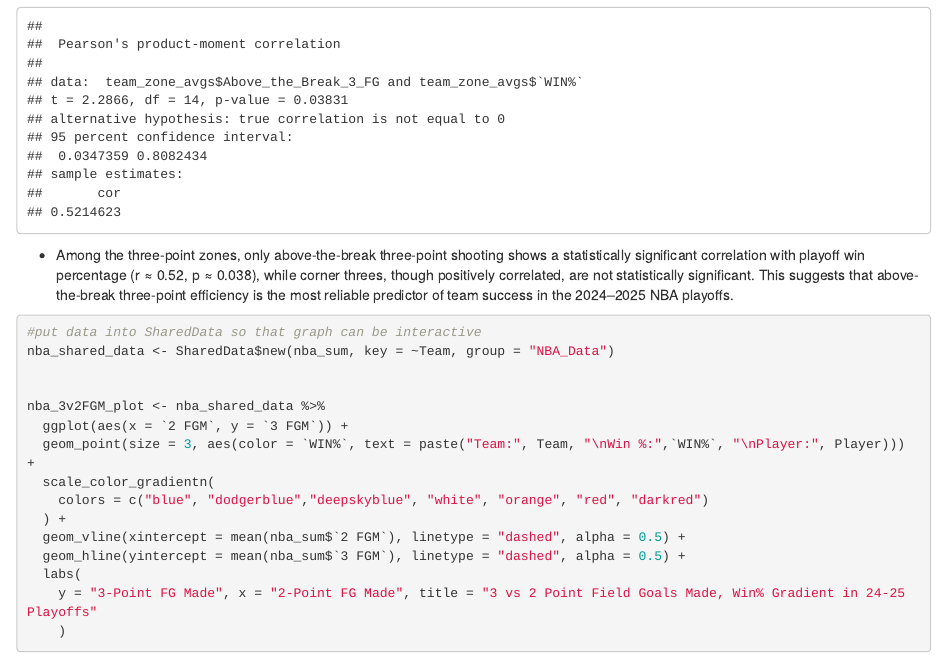
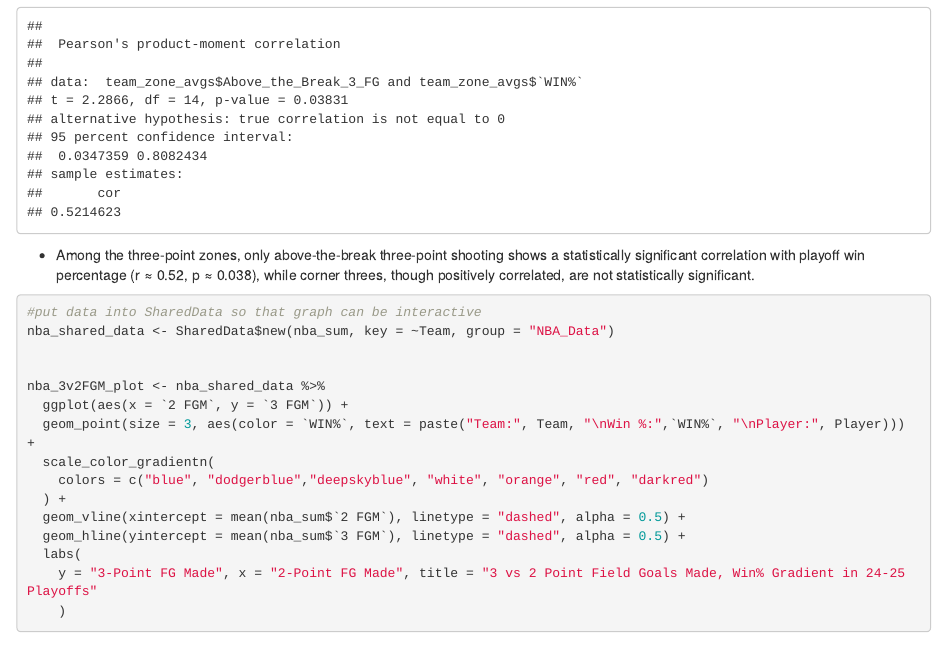
Before and after one commit to Squilliams17/finalproject240, an R Markdown document (ProjectDraft.Rmd): the page in a window 1100 px wide, from 3790 px down. Rendered offline with R 4.5, knitr and Pandoc, with nearby package versions; code that draws random numbers runs with fixed seeds of ours.

Commit message:
remvoed extra text

````diff
--- a/ProjectDraft.Rmd
+++ b/ProjectDraft.Rmd
@@ -139,7 +139,7 @@ cor_left
 cor_right
 cor_above
 ```
-- Among the three-point zones, only above-the-break three-point shooting shows a statistically significant correlation with playoff win percentage (r ≈ 0.52, p ≈ 0.038), while corner threes, though positively correlated, are not statistically significant. This suggests that above-the-break three-point efficiency is the most reliable predictor of team success in the 2024–2025 NBA playoffs.
+- Among the three-point zones, only above-the-break three-point shooting shows a statistically significant correlation with playoff win percentage (r ≈ 0.52, p ≈ 0.038), while corner threes, though positively correlated, are not statistically significant.
 
 
 
````
Also changed, not shown: ProjectDraft.knit.md (added), ProjectDraft_files/figure-html/unnamed-chunk-10-1.png (added), ProjectDraft_files/figure-html/unnamed-chunk-12-1.png (added), ProjectDraft_files/figure-html/unnamed-chunk-6-1.png (added).
